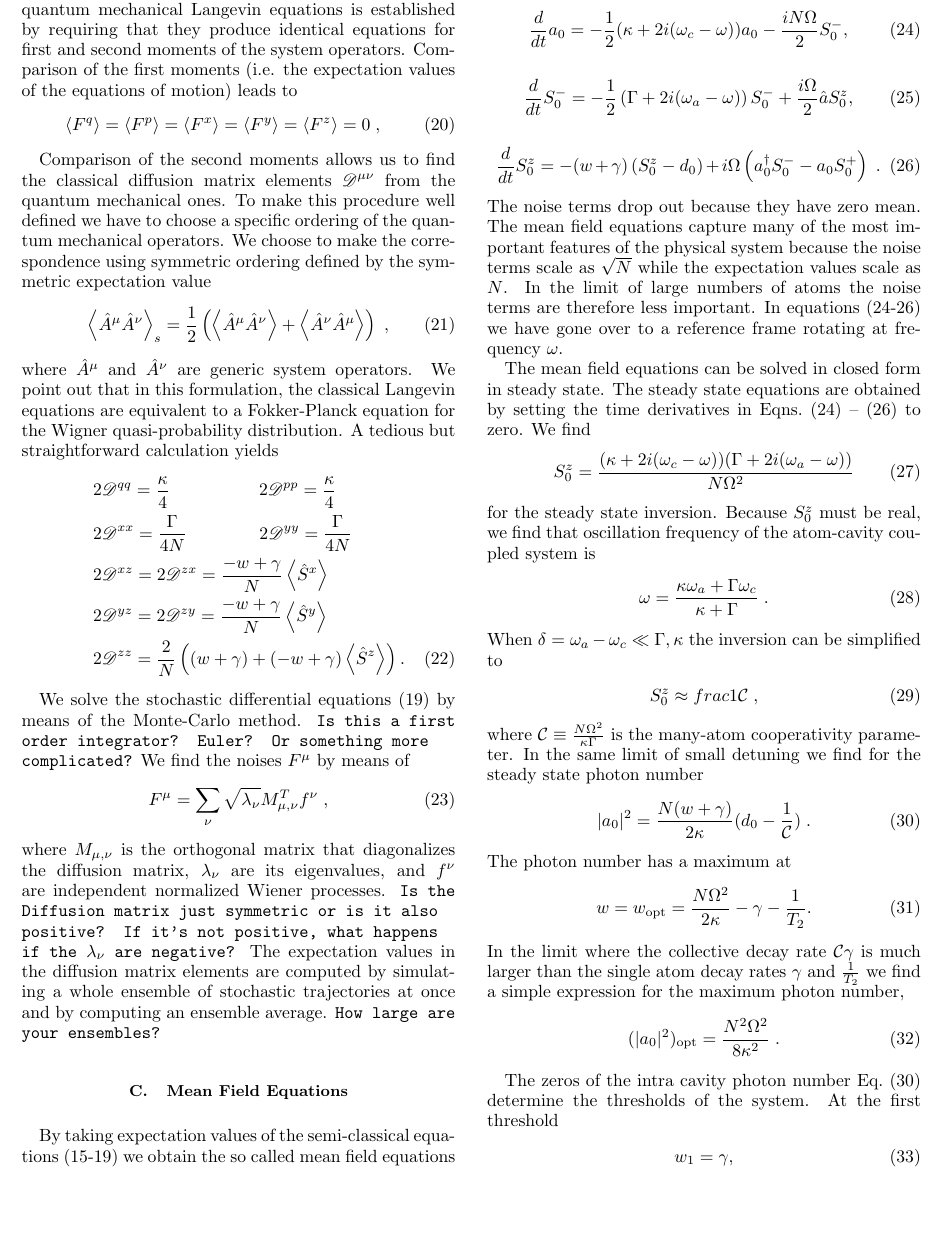
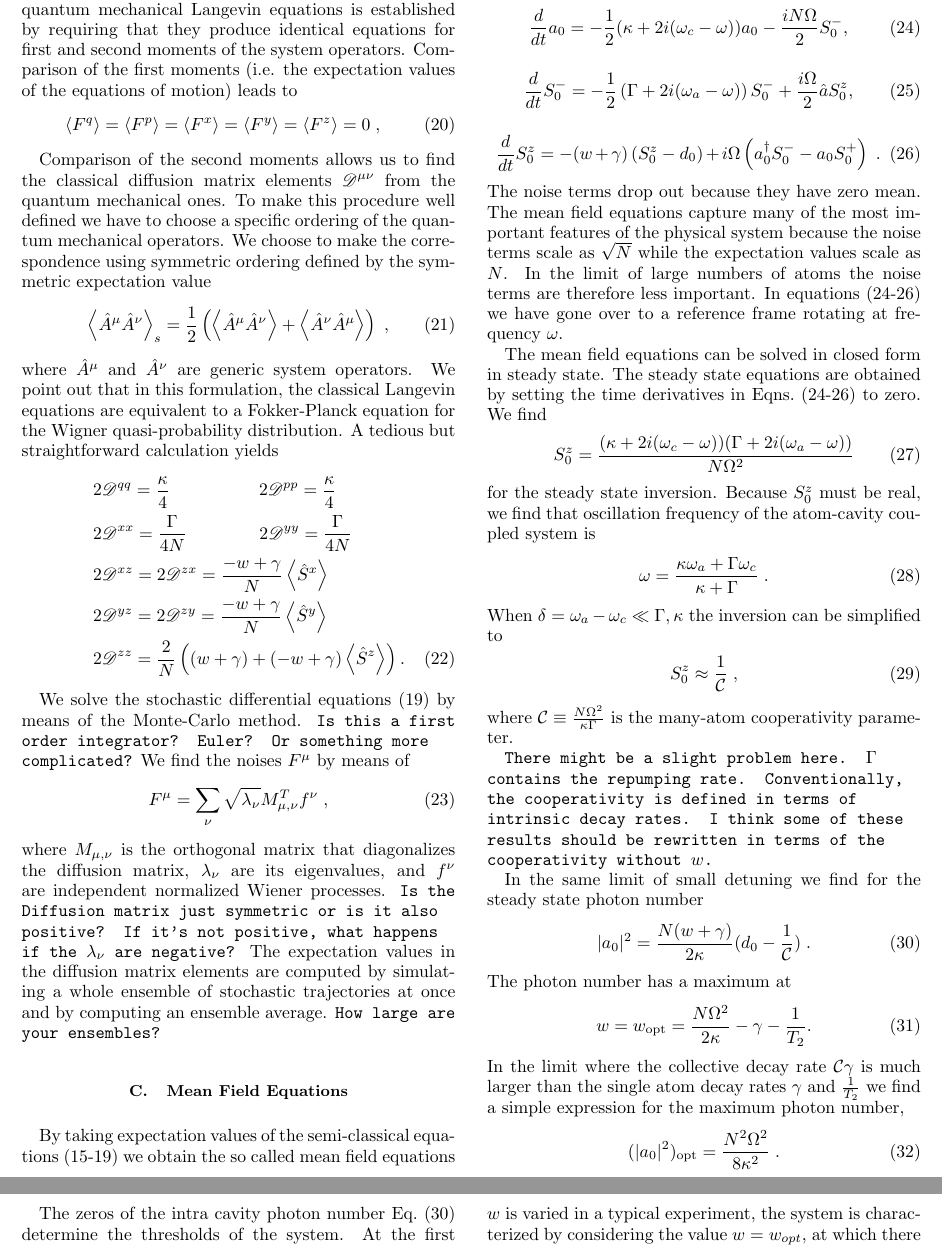
Before and after one commit to d-meiser/crossover, a LaTeX paper (CrossoverPaper.tex): part of page 4 of 11 before the commit and two parts of pages 4 and 5 of 11 after it, the two joined at a grey line, cut so that both start at the same text, the shorter picture padded with empty space. Compiled offline with pdfLaTeX.

Commit message:
More edits of mean field section.
Also add a comment regarding the definition of the cooperativity parameter.

```diff
--- a/CrossoverPaper.tex
+++ b/CrossoverPaper.tex
@@ -574,7 +574,7 @@ at frequency $\omega$.
 
 The mean field equations can be solved in closed form in steady state.
 The steady state equations are obtained by setting the time derivatives
-in Eqns.~(\ref{La0})~--~(\ref{Lsz0}) to zero.  We find
+in Eqns.~(\ref{La0}-\ref{Lsz0}) to zero.  We find
 \begin{equation}
 S_0^{z}=
 \frac{(\kappa+2i(\omega_c-\omega))(\Gamma+2i(\omega_a-\omega))}{N\Omega^2}
@@ -589,11 +589,18 @@ we find that oscillation frequency of the atom-cavity coupled system is
 When $\delta = \omega_a-\omega_c \ll \Gamma,\kappa$ the inversion can be
 simplified to
 \begin{equation}
-S_0^{z}\approx frac{1}{\mathcal{C}}\;,
+S_0^{z}\approx \frac{1}{\mathcal{C}}\;,
 \end{equation}
 where $\mathcal{C}\equiv \frac{N \Omega^2}{\kappa \Gamma}$ is the
-many-atom cooperativity parameter.  In the same limit of small detuning
-we find for the steady state photon number
+many-atom cooperativity parameter.
+
+\dmcomment{There might be a slight problem here.  $\Gamma$ contains the
+repumping rate.  Conventionally, the cooperativity is defined in terms
+of intrinsic decay rates.  I think some of these results should be
+rewritten in terms of the cooperativity without $w$.}
+
+In the same limit of small detuning we find for the steady state photon
+number
 \begin{equation}
 |a_0|^2=\frac{N(w+\gamma)}{2 \kappa} (d_0 - \frac{1}{\mathcal{C}})\;.
 \label{a0sqSS}
```
